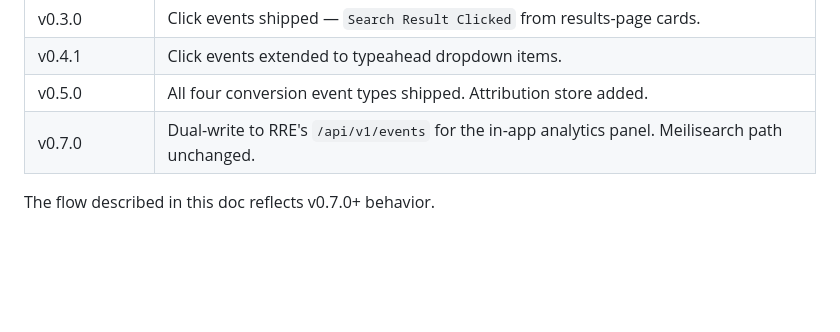
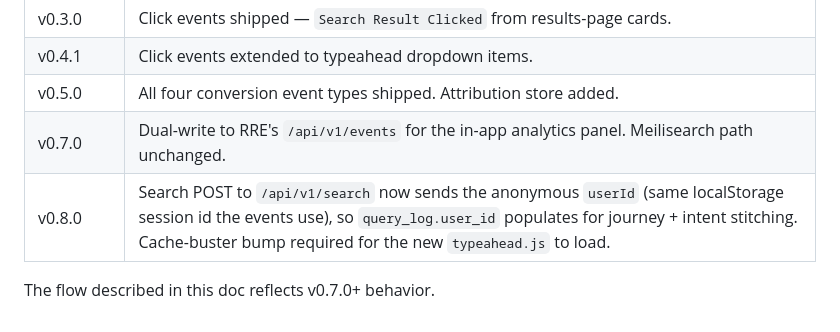
Before and after one commit to grolabsai/grolabs-app, a Markdown page: docs/policy/search-events.md, the part around the change. Drawn GitHub-style; blank space fills up the shorter version.

Commit message:
docs(search-events): record plugin v0.8.0 (search sends anonymous userId)
Co-Authored-By: Claude Opus 4.7 <noreply@anthropic.com>

```diff
--- a/docs/policy/search-events.md
+++ b/docs/policy/search-events.md
@@ -265,5 +265,6 @@ The "we don't see events" failure modes, in order of frequency:
 | v0.4.1 | Click events extended to typeahead dropdown items. |
 | v0.5.0 | All four conversion event types shipped. Attribution store added. |
 | v0.7.0 | Dual-write to RRE's `/api/v1/events` for the in-app analytics panel. Meilisearch path unchanged. |
+| v0.8.0 | Search POST to `/api/v1/search` now sends the anonymous `userId` (same localStorage session id the events use), so `query_log.user_id` populates for journey + intent stitching. Cache-buster bump required for the new `typeahead.js` to load. |
 
 The flow described in this doc reflects v0.7.0+ behavior.
```
